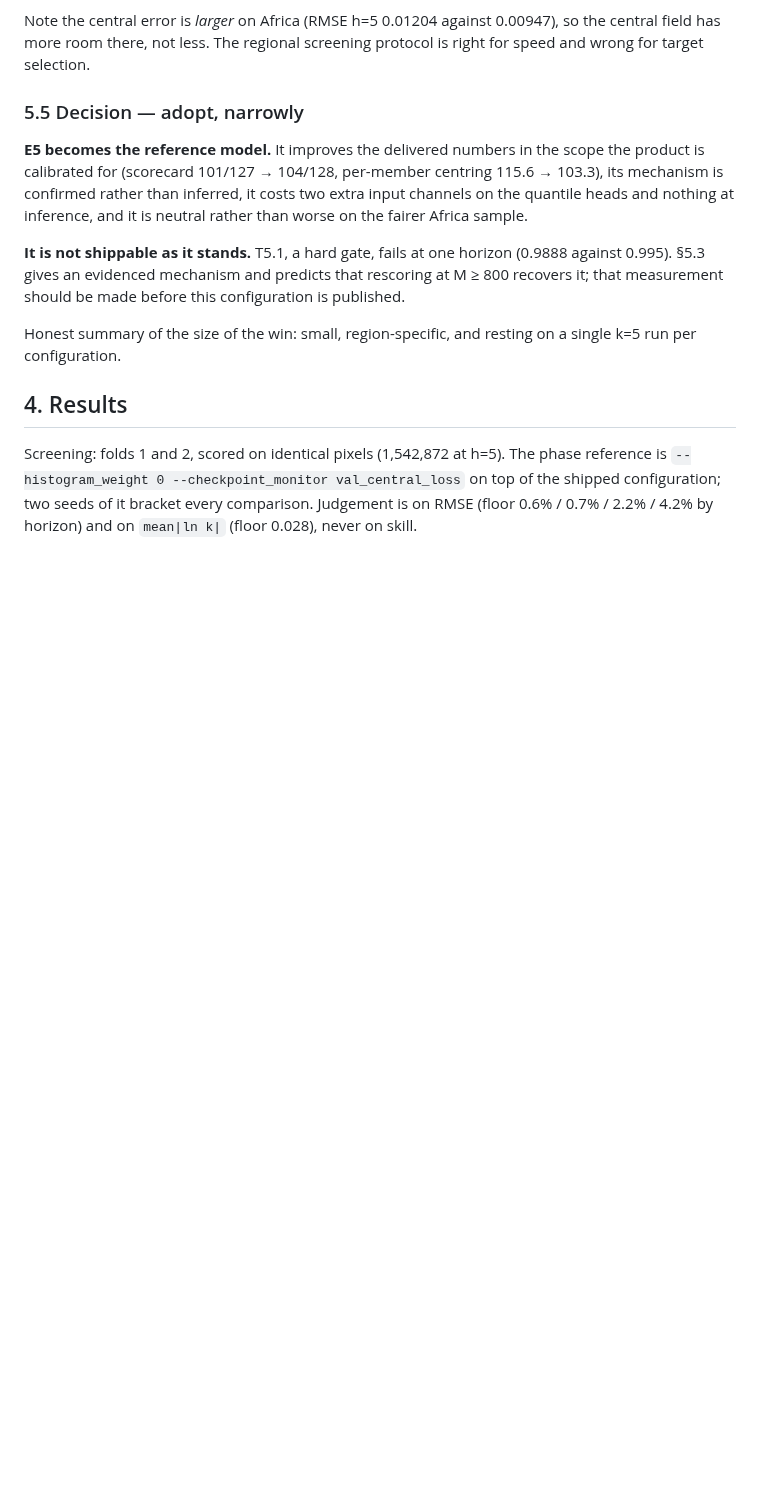
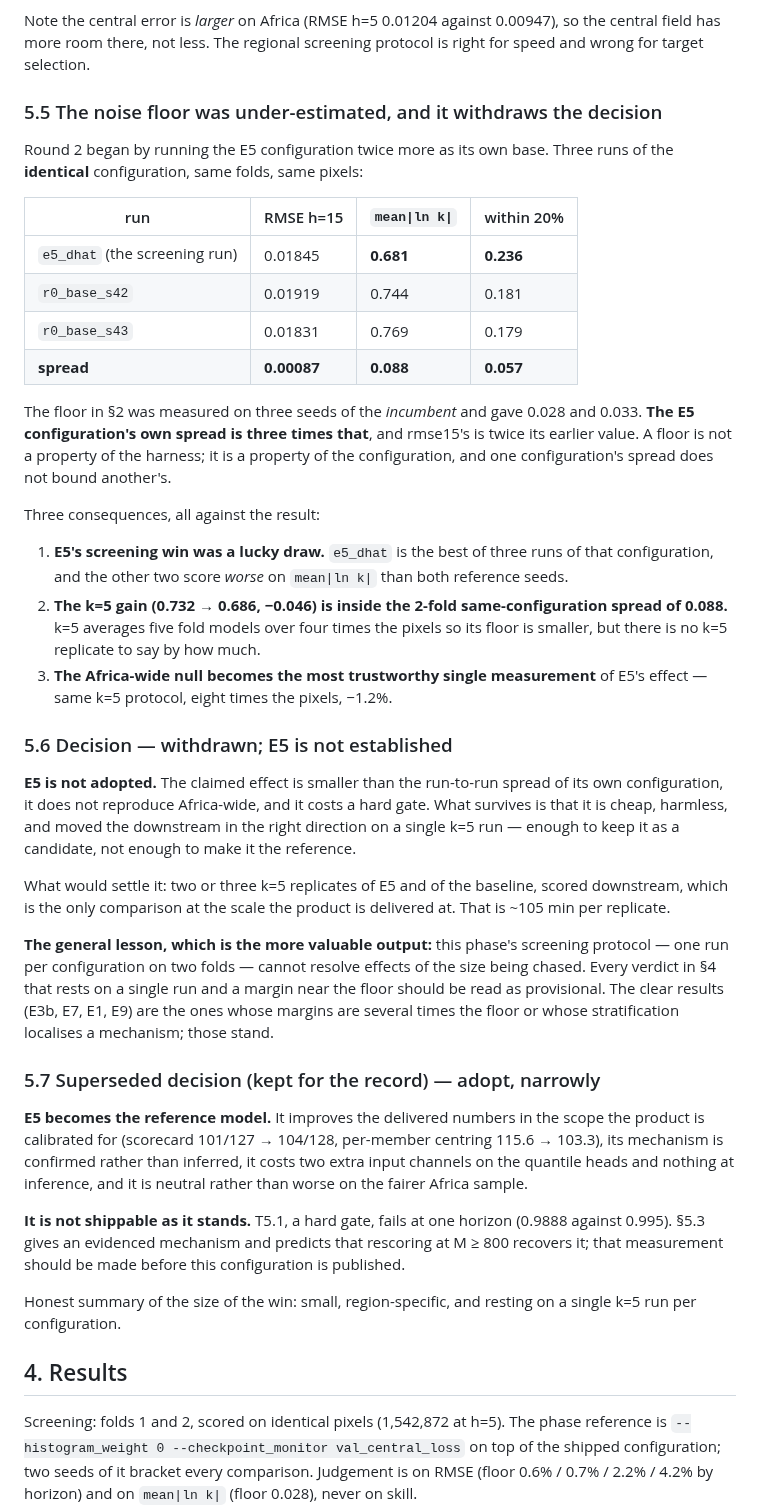
Before and after one commit to GMoncrieff/spatio-temporal, a Markdown page: docs/model_phase.md, the part around the change. Drawn GitHub-style; blank space fills up the shorter version.

Commit message:
measure: the noise floor was under-estimated, which withdraws the E5 adoption
Round 2 opened by running the E5 configuration twice more as its own base. Three runs of the
identical configuration on the same folds give mean|ln k| of 0.681, 0.744 and 0.769 — a spread
of 0.088 — and within-20% of 0.236, 0.181, 0.179, a spread of 0.057. The floor recorded in
section 2 was measured on three seeds of the incumbent and gave 0.028 and 0.033. A floor is a
property of the configuration, not of the harness, and one configuration's spread does not
bound another's.

Three consequences, all against the result. E5's screening win was the best of three runs of
that configuration, and the other two score worse than both reference seeds. The k=5 gain of
-0.046 sits inside the 2-fold same-configuration spread of 0.088. And the Africa-wide null
(-1.2%, same k=5 protocol, eight times the pixels) becomes the most trustworthy single
measurement of the effect.

E5 is therefore not adopted. It stays a candidate: cheap, harmless, neutral Africa-wide, and
it moved the downstream in the right direction once. Settling it needs k=5 replicates of both
configurations scored downstream.

The general lesson is the more valuable output: one run per configuration on two folds cannot
resolve effects of the size this phase is chasing. Verdicts resting on a single run and a
margin near the floor are provisional; the ones whose margins are several times the floor, or
whose stratification localises a mechanism, stand.

Co-Authored-By: Claude Opus 5 <noreply@anthropic.com>
Claude-Session: https://claude.ai/code/session_01EL1spynJWTaqWLVa9g647S

```diff
--- a/docs/model_phase.md
+++ b/docs/model_phase.md
@@ -347,7 +347,51 @@ Note the central error is *larger* on Africa (RMSE h=5 0.01204 against 0.00947),
 central field has more room there, not less. The regional screening protocol is right for
 speed and wrong for target selection.
 
-### 5.5 Decision — adopt, narrowly
+### 5.5 The noise floor was under-estimated, and it withdraws the decision
+
+Round 2 began by running the E5 configuration twice more as its own base. Three runs of the
+**identical** configuration, same folds, same pixels:
+
+| run | RMSE h=15 | `mean\|ln k\|` | within 20% |
+|---|---|---|---|
+| `e5_dhat` (the screening run) | 0.01845 | **0.681** | **0.236** |
+| `r0_base_s42` | 0.01919 | 0.744 | 0.181 |
+| `r0_base_s43` | 0.01831 | 0.769 | 0.179 |
+| **spread** | **0.00087** | **0.088** | **0.057** |
+
+The floor in §2 was measured on three seeds of the *incumbent* and gave 0.028 and 0.033. **The
+E5 configuration's own spread is three times that**, and rmse15's is twice its earlier value.
+A floor is not a property of the harness; it is a property of the configuration, and one
+configuration's spread does not bound another's.
+
+Three consequences, all against the result:
+
+1. **E5's screening win was a lucky draw.** `e5_dhat` is the best of three runs of that
+   configuration, and the other two score *worse* on `mean|ln k|` than both reference seeds.
+2. **The k=5 gain (0.732 → 0.686, −0.046) is inside the 2-fold same-configuration spread of
+   0.088.** k=5 averages five fold models over four times the pixels so its floor is smaller,
+   but there is no k=5 replicate to say by how much.
+3. **The Africa-wide null becomes the most trustworthy single measurement** of E5's effect —
+   same k=5 protocol, eight times the pixels, −1.2%.
+
+### 5.6 Decision — withdrawn; E5 is not established
+
+**E5 is not adopted.** The claimed effect is smaller than the run-to-run spread of its own
+configuration, it does not reproduce Africa-wide, and it costs a hard gate. What survives is
+that it is cheap, harmless, and moved the downstream in the right direction on a single k=5
+run — enough to keep it as a candidate, not enough to make it the reference.
+
+What would settle it: two or three k=5 replicates of E5 and of the baseline, scored downstream,
+which is the only comparison at the scale the product is delivered at. That is ~105 min per
+replicate.
+
+**The general lesson, which is the more valuable output:** this phase's screening protocol —
+one run per configuration on two folds — cannot resolve effects of the size being chased. Every
+verdict in §4 that rests on a single run and a margin near the floor should be read as
+provisional. The clear results (E3b, E7, E1, E9) are the ones whose margins are several times
+the floor or whose stratification localises a mechanism; those stand.
+
+### 5.7 Superseded decision (kept for the record) — adopt, narrowly
 
 **E5 becomes the reference model.** It improves the delivered numbers in the scope the
 product is calibrated for (scorecard 101/127 → 104/128, per-member centring 115.6 → 103.3),
```
